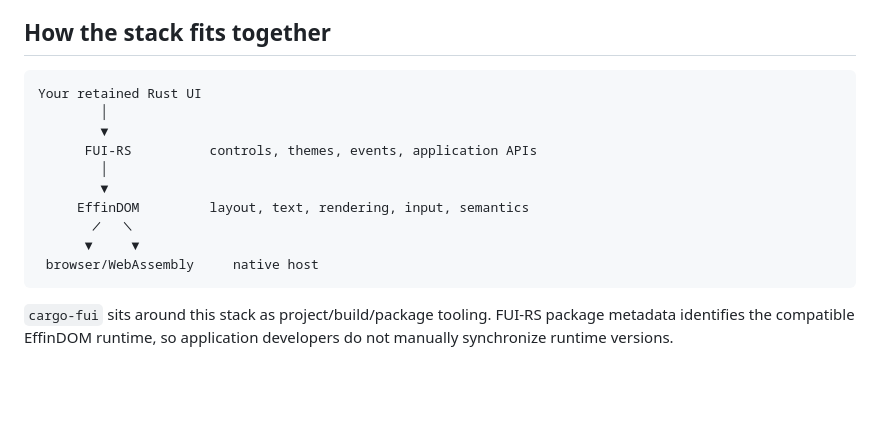
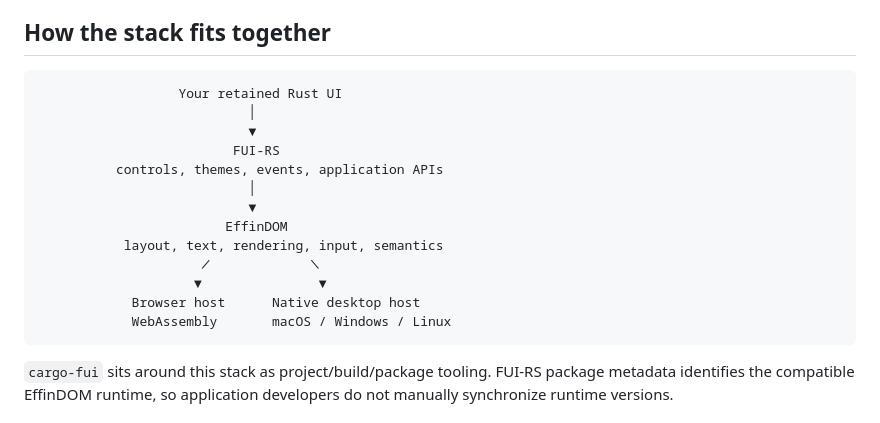
Before and after one commit to zion-sati/fui-rs, a Markdown page: README.md, the part around the change. GitHub-like rendering; blank space fills up the shorter version.

````diff
--- a/README.md
+++ b/README.md
@@ -81,16 +81,19 @@ differences between these entry points.
 ## How the stack fits together
 
 ```text
-Your retained Rust UI
-        │
-        ▼
-      FUI-RS          controls, themes, events, application APIs
-        │
-        ▼
-     EffinDOM         layout, text, rendering, input, semantics
-       ╱   ╲
-      ▼     ▼
- browser/WebAssembly     native host
+                  Your retained Rust UI
+                           │
+                           ▼
+                         FUI-RS
+          controls, themes, events, application APIs
+                           │
+                           ▼
+                        EffinDOM
+           layout, text, rendering, input, semantics
+                     ╱             ╲
+                    ▼               ▼
+            Browser host      Native desktop host
+            WebAssembly       macOS / Windows / Linux
 ```
 
 `cargo-fui` sits around this stack as project/build/package tooling. FUI-RS
````
